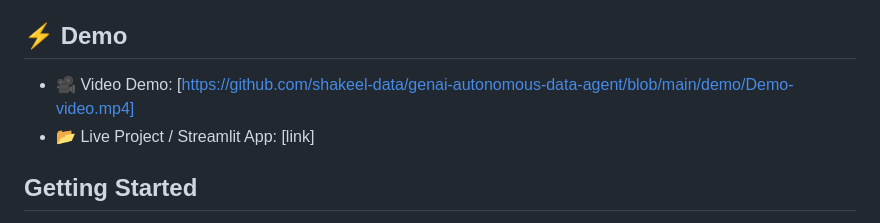
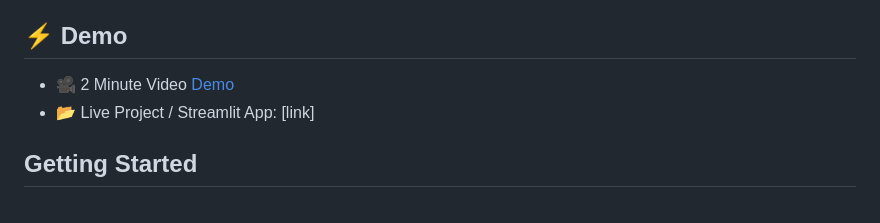
Before and after one commit to shakeel-data/genai-autonomous-data-agent, a Markdown page: README.md, the part around the change. Drawn GitHub-style.

```diff
--- a/README.md
+++ b/README.md
@@ -25,7 +25,8 @@ Powered by GenAI, SQL, Machine Learning, and NVIDIA GPU acceleration, this agent
 - Deployment: Docker + Streamlit + NVIDIA GPU acceleration
 
 ## ⚡ Demo
-- 🎥 Video Demo: [https://github.com/shakeel-data/genai-autonomous-data-agent/blob/main/demo/Demo-video.mp4]
+- 🎥 2 Minute Video
+<a href="https://github.com/shakeel-data/genai-autonomous-data-agent/blob/main/demo/Demo-video.mp4">Demo</a>
 - 📂 Live Project / Streamlit App: [link]
 
 ## Getting Started
```
